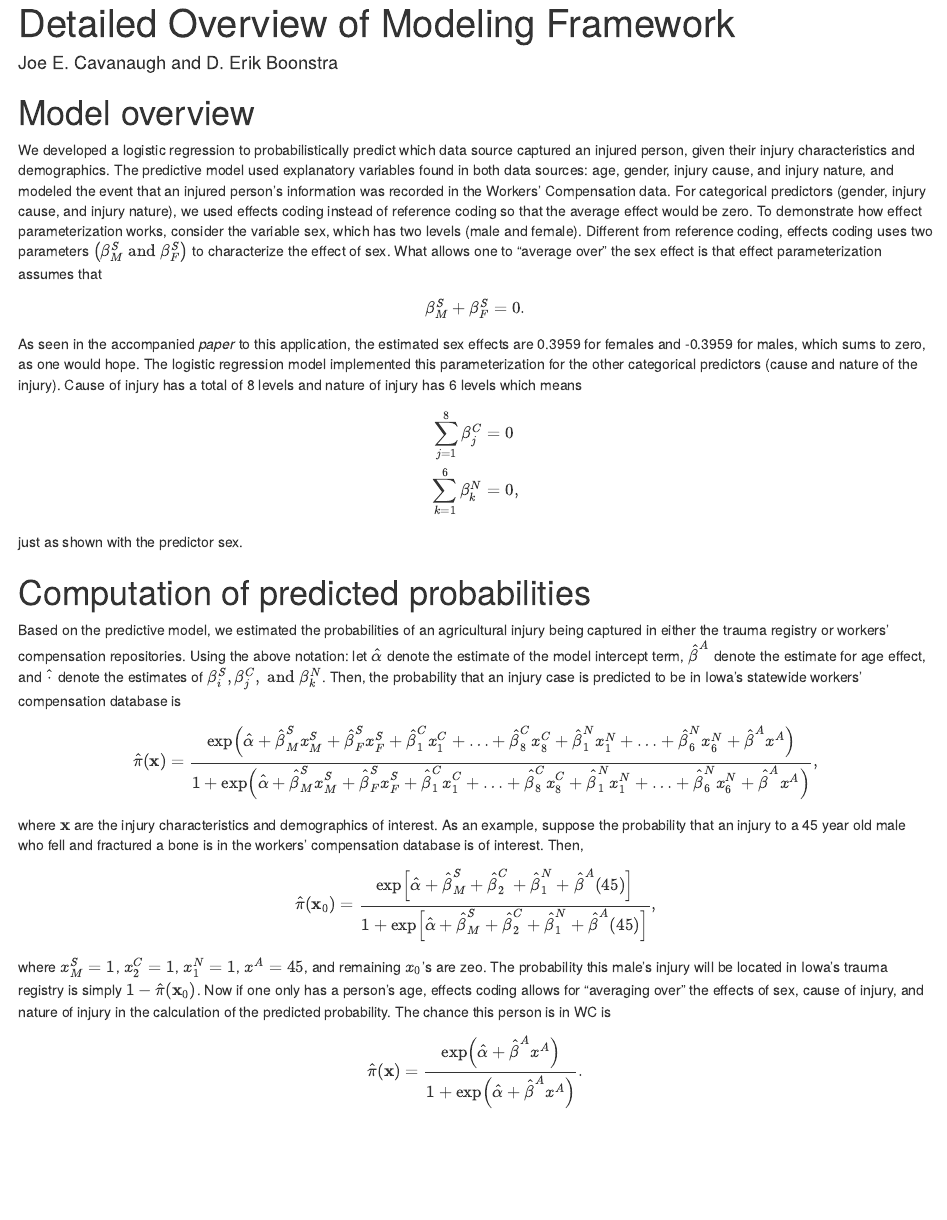
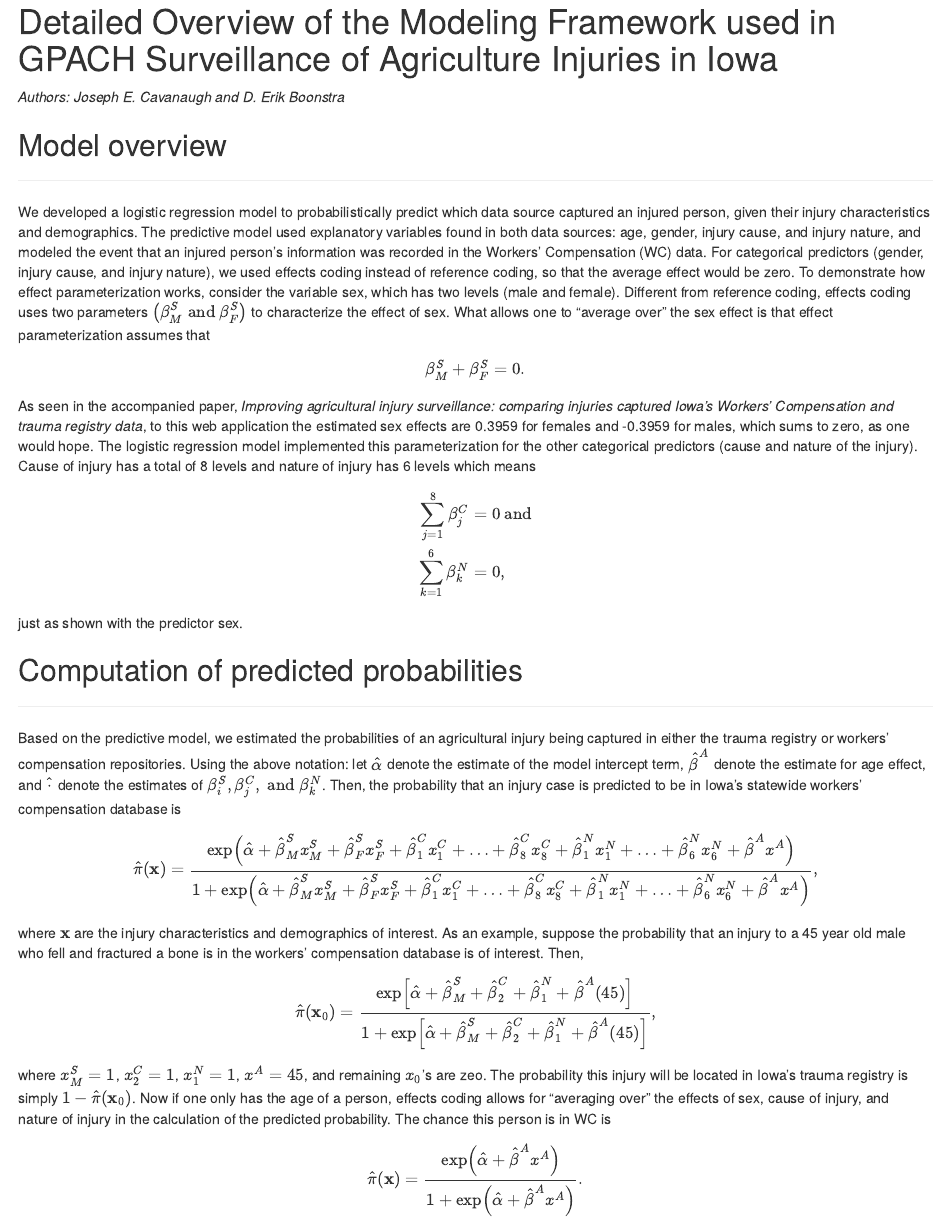
Before and after one commit to deboonstra/ag-study1-app, an R Markdown document (docs/modeling_overview.Rmd): the page in a window 1100 px wide, from 20 px down before the commit and from 80 px down after it, so that both start at the same text. Rendered offline with R 4.5, knitr and Pandoc, with nearby package versions; both versions are drawn in the output format of the newer one; drawn as R Markdown's standard HTML page in place of the format the file asks for.

Commit message:
Updating document to reflect changes to the app

```diff
--- a/docs/modeling_overview.Rmd
+++ b/docs/modeling_overview.Rmd
@@ -1,24 +1,32 @@
 ---
-title: "Detailed Overview of Modeling Framework"
-author: "Joe E. Cavanaugh and D. Erik Boonstra"
-output: md_document
+title: "..."
+output: html_fragment
 ---
 
-# Model overview
-We developed a logistic regression to probabilistically predict which data source captured an injured person, given their injury characteristics and demographics. The predictive model used explanatory variables found in both data sources: age, gender, injury cause, and injury nature, and modeled the event that an injured person’s information was recorded in the Workers’ Compensation data. For categorical predictors (gender, injury cause, and injury nature), we used effects coding instead of reference coding so that the average effect would be zero. To demonstrate how effect parameterization works, consider the variable sex, which has two levels (male and female). Different from reference coding, effects coding uses two parameters $\left(\beta^{S}_{M} \text{ and }\beta^{S}_{F}\right)$ to characterize the effect of sex. What allows one to "average over" the sex effect is that effect parameterization assumes that
-$$\beta^{S}_{M} + \beta^{S}_{F} = 0.$$ As seen in the accompanied *paper* to this application, the estimated sex effects are 0.3959 for females and -0.3959 for males, which sums to zero, as one would hope. The logistic regression model implemented this parameterization for the other categorical predictors (cause and nature of the injury). Cause of injury has a total of 8 levels and nature of injury has 6 levels which means
+# Detailed Overview of the Modeling Framework used in GPACH Surveillance of Agriculture Injuries in Iowa
+*Authors: Joseph E. Cavanaugh and D. Erik Boonstra*
+
+##  Model overview
+
+----
+
+We developed a logistic regression model to probabilistically predict which data source captured an injured person, given their injury characteristics and demographics. The predictive model used explanatory variables found in both data sources: age, gender, injury cause, and injury nature, and modeled the event that an injured person’s information was recorded in the Workers’ Compensation (WC) data. For categorical predictors (gender, injury cause, and injury nature), we used effects coding instead of reference coding, so that the average effect would be zero. To demonstrate how effect parameterization works, consider the variable sex, which has two levels (male and female). Different from reference coding, effects coding uses two parameters $\left(\beta^{S}_{M} \text{ and }\beta^{S}_{F}\right)$ to characterize the effect of sex. What allows one to "average over" the sex effect is that effect parameterization assumes that
+$$\beta^{S}_{M} + \beta^{S}_{F} = 0.$$ As seen in the accompanied paper, *Improving agricultural injury surveillance: comparing injuries captured Iowa’s Workers’ Compensation and trauma registry data*, to this web application the estimated sex effects are 0.3959 for females and -0.3959 for males, which sums to zero, as one would hope. The logistic regression model implemented this parameterization for the other categorical predictors (cause and nature of the injury). Cause of injury has a total of 8 levels and nature of injury has 6 levels which means
 $$
 \begin{aligned}
-\sum_{j = 1}^{8}\beta^{C}_{j} &= 0 \\
+\sum_{j = 1}^{8}\beta^{C}_{j} &= 0 \text{ and} \\
 \sum_{k = 1}^{6}\beta^{N}_{k} &= 0,
 \end{aligned}
 $$
 just as shown with the predictor sex.
 
-# Computation of predicted probabilities
+## Computation of predicted probabilities
+
+----
+
 Based on the predictive model, we estimated the probabilities of an agricultural injury being captured in either the trauma registry or workers' compensation repositories. Using the above notation: let $\hat{\alpha}$ denote the estimate of the model intercept term, $\hat{\beta}^{A}$ denote the estimate for age effect, and $\hat{\cdot}$ denote the estimates of $\beta^{S}_{i}, \beta^{C}_{j}, \text{ and } \beta^{N}_{k}$. Then, the probability that an injury case is predicted to be in Iowa's statewide workers' compensation database is
 $$\hat{\pi}(\mathbf{x}) = \frac{\exp\left(\hat{\alpha} + \hat{\beta}^{S}_{M}x^{S}_{M} + \hat{\beta}^{S}_{F}x^{S}_{F} + \hat{\beta}^{C}_{1}x^{C}_{1} + \ldots + \hat{\beta}^{C}_{8}x^{C}_{8} + \hat{\beta}^{N}_{1}x^{N}_{1} + \ldots + \hat{\beta}^{N}_{6}x^{N}_{6} + \hat{\beta}^{A}x^{A}\right)}{1 + \exp\left(\hat{\alpha} + \hat{\beta}^{S}_{M}x^{S}_{M} + \hat{\beta}^{S}_{F}x^{S}_{F} + \hat{\beta}^{C}_{1}x^{C}_{1} + \ldots + \hat{\beta}^{C}_{8}x^{C}_{8} + \hat{\beta}^{N}_{1}x^{N}_{1} + \ldots + \hat{\beta}^{N}_{6}x^{N}_{6} + \hat{\beta}^{A}x^{A}\right)},$$
 where $\mathbf{x}$ are the injury characteristics and demographics of interest. As an example, suppose the probability that an injury to a 45 year old male who fell and fractured a bone is in the workers' compensation database is of interest. Then,
 $$\hat{\pi}(\mathbf{x}_{0}) = \frac{\exp\left[\hat{\alpha} + \hat{\beta}^{S}_{M} + \hat{\beta}^{C}_{2} + \hat{\beta}^{N}_{1} + \hat{\beta}^{A}(45)\right]}{1 + \exp\left[\hat{\alpha} + \hat{\beta}^{S}_{M} + \hat{\beta}^{C}_{2} + \hat{\beta}^{N}_{1} + \hat{\beta}^{A}(45)\right]},$$
-where $x^{S}_{M} = 1$, $x^{C}_{2} = 1$, $x^{N}_{1} = 1$, $x^{A} = 45$, and remaining $x_{0}$'s are zeo. The probability this male's injury will be located in Iowa's trauma registry is simply $1- \hat{\pi}(\mathbf{x}_{0})$. Now if one only has a person's age, effects coding allows for "averaging over" the effects of sex, cause of injury, and nature of injury in the calculation of the predicted probability. The chance this person is in WC is
+where $x^{S}_{M} = 1$, $x^{C}_{2} = 1$, $x^{N}_{1} = 1$, $x^{A} = 45$, and remaining $x_{0}$'s are zeo. The probability this injury will be located in Iowa's trauma registry is simply $1- \hat{\pi}(\mathbf{x}_{0})$. Now if one only has the age of a person, effects coding allows for "averaging over" the effects of sex, cause of injury, and nature of injury in the calculation of the predicted probability. The chance this person is in WC is
 $$\hat{\pi}(\mathbf{x}) = \frac{\exp\left(\hat{\alpha} + \hat{\beta}^{A}x^{A}\right)}{1 + \exp\left(\hat{\alpha} + \hat{\beta}^{A}x^{A}\right)}.$$
```
